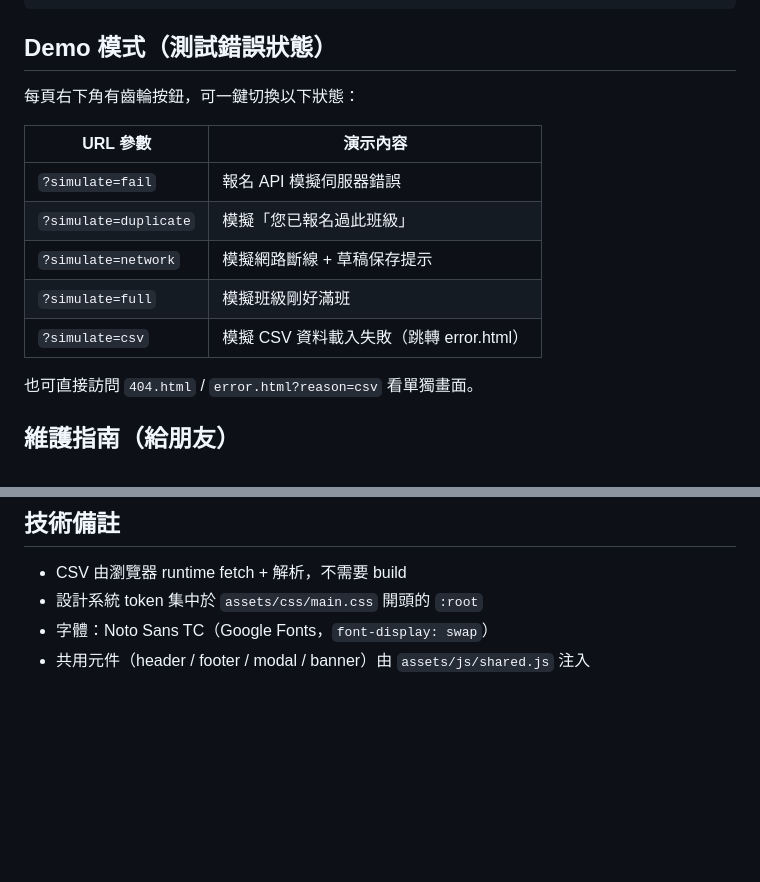
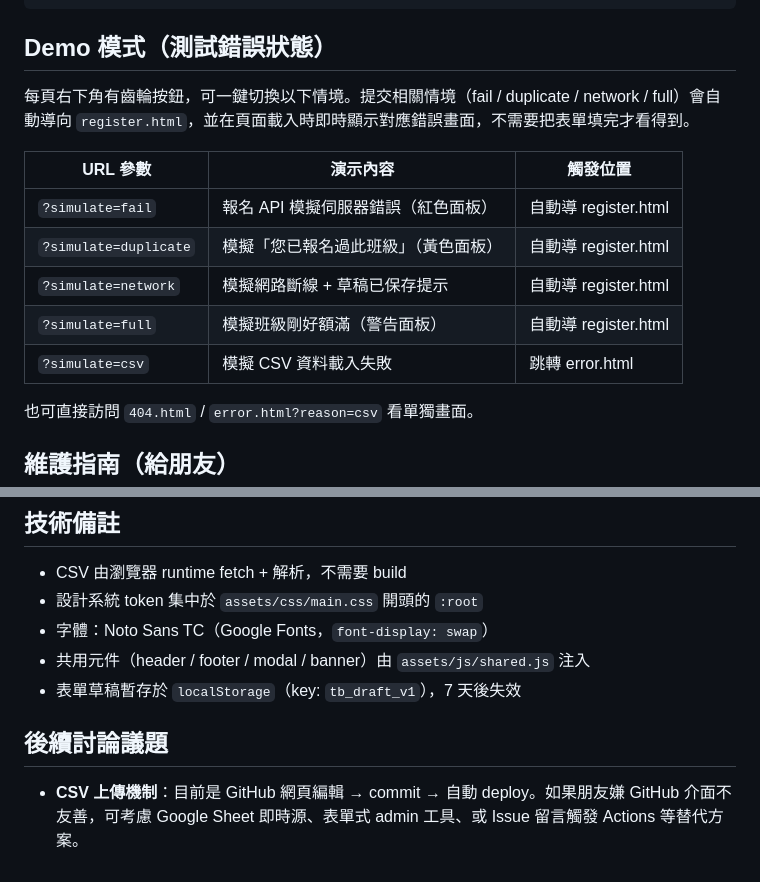
Before and after one commit to Jarry6304/LineWebDemo, a Markdown page: README.md, 2 parts joined by grey strips. GitHub-like rendering; blank space fills up the shorter version.

Commit message:
更新 README 反映最新 Demo 模式行為
- Demo 模式表格說明提交相關情境會自動導向 register.html、頁面載入即顯示錯誤
- 補充表單草稿暫存於 localStorage 7 天
- 預留「CSV 上傳機制」討論議題段落

https://claude.ai/code/session_01Qr4Fi6fAojaCZfmGP3QAnx

```diff
--- a/README.md
+++ b/README.md
@@ -54,15 +54,15 @@ LINE 圖文選單
 
 ## Demo 模式（測試錯誤狀態）
 
-每頁右下角有齒輪按鈕，可一鍵切換以下狀態：
+每頁右下角有齒輪按鈕，可一鍵切換以下情境。提交相關情境（fail / duplicate / network / full）會自動導向 `register.html`，並在頁面載入時即時顯示對應錯誤畫面，不需要把表單填完才看得到。
 
-| URL 參數 | 演示內容 |
-|---|---|
-| `?simulate=fail` | 報名 API 模擬伺服器錯誤 |
-| `?simulate=duplicate` | 模擬「您已報名過此班級」 |
-| `?simulate=network` | 模擬網路斷線 + 草稿保存提示 |
-| `?simulate=full` | 模擬班級剛好滿班 |
-| `?simulate=csv` | 模擬 CSV 資料載入失敗（跳轉 error.html） |
+| URL 參數 | 演示內容 | 觸發位置 |
+|---|---|---|
+| `?simulate=fail` | 報名 API 模擬伺服器錯誤（紅色面板） | 自動導 register.html |
+| `?simulate=duplicate` | 模擬「您已報名過此班級」（黃色面板） | 自動導 register.html |
+| `?simulate=network` | 模擬網路斷線 + 草稿已保存提示 | 自動導 register.html |
+| `?simulate=full` | 模擬班級剛好額滿（警告面板） | 自動導 register.html |
+| `?simulate=csv` | 模擬 CSV 資料載入失敗 | 跳轉 error.html |
 
 也可直接訪問 `404.html` / `error.html?reason=csv` 看單獨畫面。
 
@@ -121,3 +121,8 @@ https://jarry6304.github.io/LineWebDemo/
 - 設計系統 token 集中於 `assets/css/main.css` 開頭的 `:root`
 - 字體：Noto Sans TC（Google Fonts，`font-display: swap`）
 - 共用元件（header / footer / modal / banner）由 `assets/js/shared.js` 注入
+- 表單草稿暫存於 `localStorage`（key: `tb_draft_v1`），7 天後失效
+
+## 後續討論議題
+
+- **CSV 上傳機制**：目前是 GitHub 網頁編輯 → commit → 自動 deploy。如果朋友嫌 GitHub 介面不友善，可考慮 Google Sheet 即時源、表單式 admin 工具、或 Issue 留言觸發 Actions 等替代方案。
```
